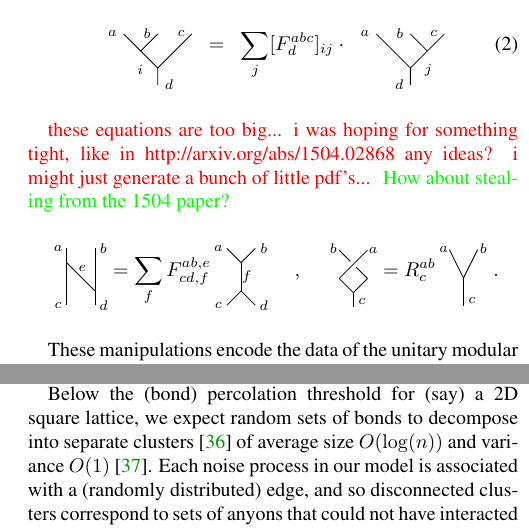
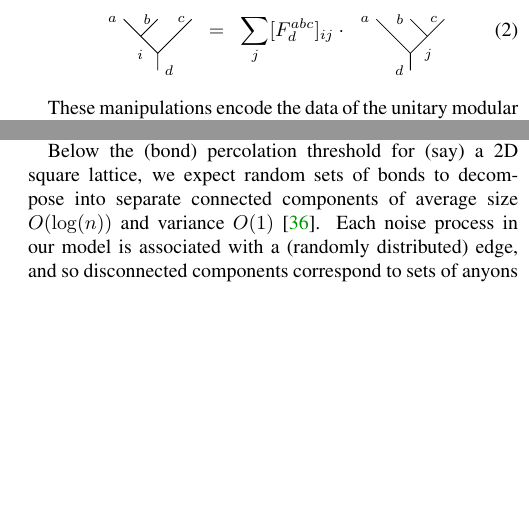
Before and after one commit to punkdit/fibonacci, a LaTeX paper (fib2.tex): two parts of the columns of pages 2 and 3 of 5, joined at a grey line, cut so that both start at the same text, the shorter picture padded with empty space. Compiled offline with pdfLaTeX.

Commit message:
Removed Jiannis diagrams and changed "bond cluster" to "connected component"

```diff
--- a/fib2.tex
+++ b/fib2.tex
@@ -201,58 +201,6 @@ where $a$, $b$, and $c$ represent particle types, or $F$-moves, representing the
 		\end{tikzpicture}
 	\end{align}
 
-\dude{these equations are too big... i was hoping for something tight, like
-in http://arxiv.org/abs/1504.02868
-any ideas? i might just generate a bunch of little pdf's...
-}
-\stf{How about stealing from the 1504 paper?}
-\begin{equation*}
-\begin{tikzpicture}[baseline={([yshift=-20pt]current bounding box.north)}]
-\draw (0,0) to (0,1);
-\draw (0.5,0) to (0.5,1);
-\draw (0.5,0.25) to (0,0.75);
-\node[font=\fontsize{7}{0}\selectfont] at (-0.15,0) {$c$};
-\node[font=\fontsize{7}{0}\selectfont] at (-0.15,1) {$a$};
-\node[font=\fontsize{7}{0}\selectfont] at (0.65,0) {$d$};
-\node[font=\fontsize{7}{0}\selectfont] at (0.65,1) {$b$};
-\node[font=\fontsize{7}{0}\selectfont] at (0.28,0.65) {$e$};
-\end{tikzpicture}
-\!\!=\sum_f F^{ab,e}_{cd,f}\!
-\begin{tikzpicture}[baseline={([yshift=-20pt]current bounding box.north)}]
-\draw (0,0) to (0.25,0.25);
-\draw (0.5,0) to (0.25,0.25);
-\draw (0.25,0.25) to (0.25,0.75);
-\draw (0.25,0.75) to (0,1);
-\draw (0.25,0.75) to (0.5,1);
-\node[font=\fontsize{7}{0}\selectfont] at (-0.15,0) {$c$};
-\node[font=\fontsize{7}{0}\selectfont] at (-0.15,1) {$a$};
-\node[font=\fontsize{7}{0}\selectfont] at (0.65,0) {$d$};
-\node[font=\fontsize{7}{0}\selectfont] at (0.65,1) {$b$};
-\node[font=\fontsize{7}{0}\selectfont] at (0.35,0.5) {$f$};
-\end{tikzpicture}\quad , \quad
-\begin{tikzpicture}[baseline={([yshift=-20pt]current bounding box.north)}]
-\draw (0,0) to (0,0.25);
-\draw (0,0.25) to (0.25,0.5);
-\draw (0.25,0.5) to (0.05,0.7);
-\draw (-0.05,0.8) to (-0.25,1);
-\draw (0,0.25) to (-0.25,0.5);
-\draw (-0.25,0.5) to (0.25,1);
-\node[font=\fontsize{7}{0}\selectfont] at (0.15,0.1) {$c$};
-\node[font=\fontsize{7}{0}\selectfont] at (0.35,1) {$a$};
-\node[font=\fontsize{7}{0}\selectfont] at (-0.35,1.03) {$b$};
-\end{tikzpicture}
-\!\!=R^{ab}_{c}\!
-\begin{tikzpicture}[baseline={([yshift=-20pt]current bounding box.north)}]
-\draw (0,0) to (0,0.5);
-\draw (0,0.5) to (0.25,1);
-\draw (0,0.5) to (-0.25,1);
-\node[font=\fontsize{7}{0}\selectfont] at (0.15,0.1) {$c$};
-\node[font=\fontsize{7}{0}\selectfont] at (0.35,1.02) {$b$};
-\node[font=\fontsize{7}{0}\selectfont] at (-0.35,1) {$a$};
-\end{tikzpicture}.
-\end{equation*}
-
-
 These manipulations encode the data of the unitary modular tensor category, and can be used to represent the state of a system of anyons as a linear combination of fusion trees. For the Fibonacci anyons, the non-trivial $R$ and $F$ moves are given by
 \begin{align}
 	R_{\mathbb{I}}^{\tau\tau}&= \e^{\frac{-4\pi i}{5}}\qquad R_\tau^{\tau\tau}= \e^{\frac{3\pi i}{5}}\\
@@ -379,15 +327,11 @@ processes in which we expect error-correction to succeed are also those that we
 be able to efficiently simulate for the following heuristic reasons (we leave a more rigorous analysis of simulability for noise and error correction processes as an open problem).
 
 Below the (bond) percolation threshold for (say) a 2D square lattice, we expect random sets of
-bonds to decompose into separate clusters~\footnote{
-We use the word cluster to refer both to groupings
-of nearby anyons as formed by the decoding algorithm and
-to connected components of a graph under percolation\dude{confusing}, since both
-of these usages are standard in the literature. The intended
-meaning will remain clear from context.} of average size $O(\log(n))$ and variance
-$O(1)$~\cite{Bazant2000}.
+bonds to decompose into separate connected components
+%~\footnote{We use the word cluster to refer both to groupings of nearby anyons as formed by the decoding algorithm and to connected components of a graph under percolation\dude{confusing}, since both of these usages are standard in the literature. The intended meaning will remain clear from context.}
+of average size $O(\log(n))$ and variance $O(1)$~\cite{Bazant2000}.
 Each noise process in our model is associated with a (randomly distributed) edge, and so
-disconnected clusters correspond to sets of anyons that could not have interacted at any
+disconnected components correspond to sets of anyons that could not have interacted at any
 point in their history.
 Although normally anyons can interact by braiding without ever coming
 into contact with one another \dude{um um um}, in this case charge conservation
```
Also changed, not shown: fib2.tex (14 more changed lines).
